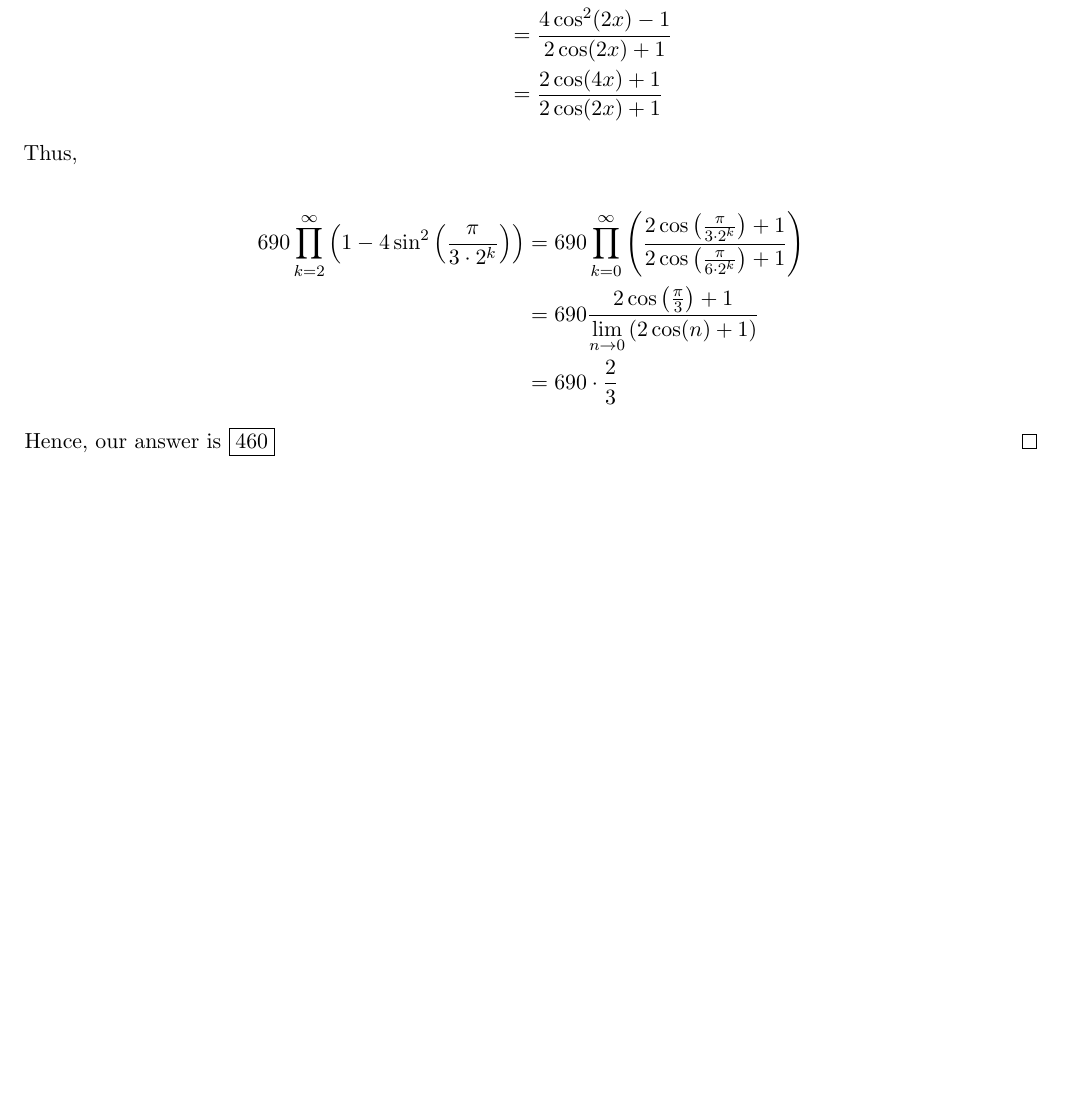
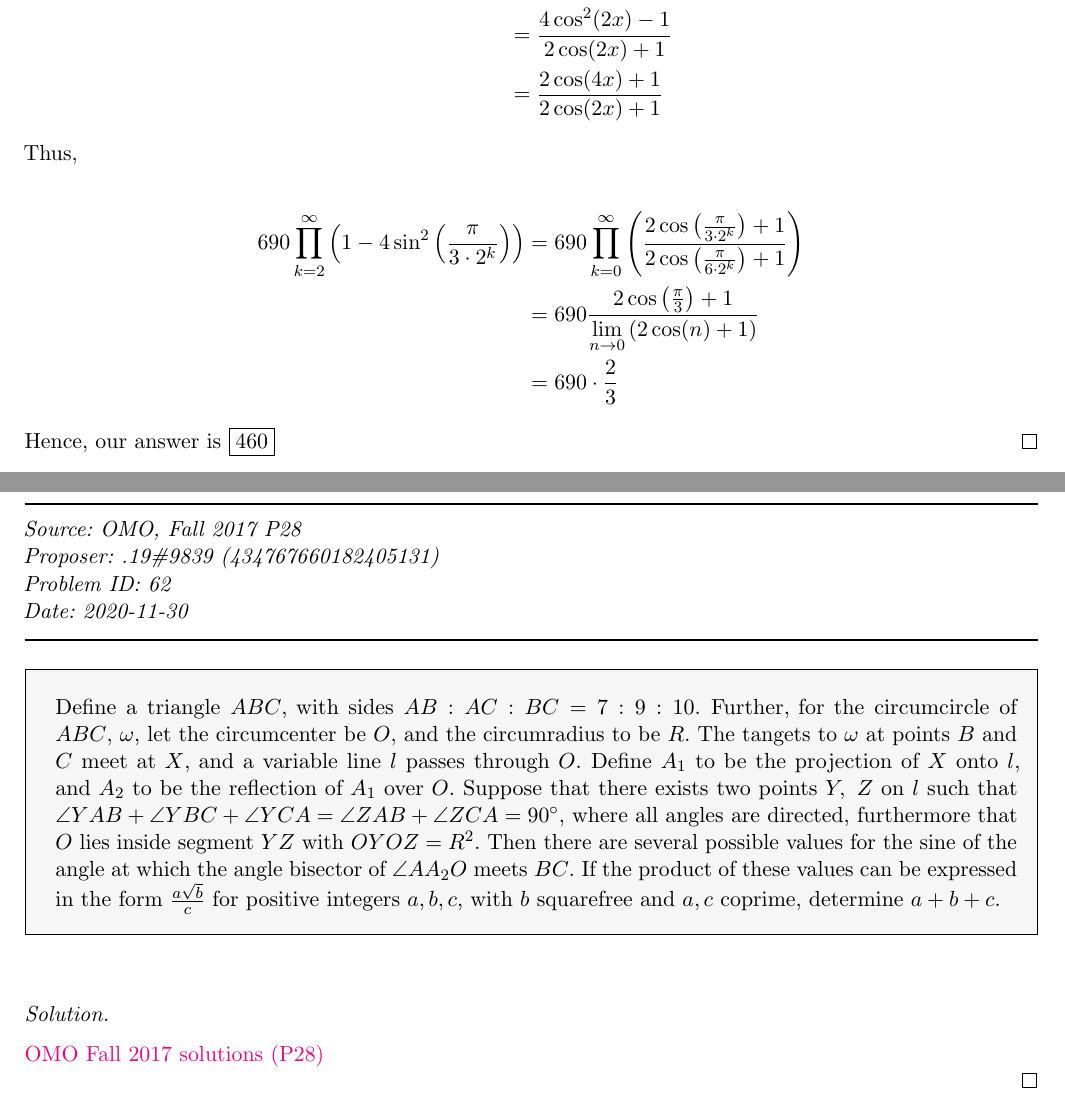
Before and after one commit to kzhuworshiper/OpenPOTD_Public, a LaTeX document (Solutions.tex, which reads Sections/Season-2/2-2-7.tex): part of page 30 of 30 before the commit and two parts of pages 30 and 31 of 31 after it, the two joined at a grey line, cut so that both start at the same text, the shorter picture padded with empty space. The pictures show the PDF file Solutions.pdf that the author committed with the source.

Commit message:
Updated for next question

```diff
--- /dev/null
+++ b/Sections/Season-2/2-2-7.tex
@@ -0,0 +1,16 @@
+\SSbreak\\
+\emph{Source: OMO, Fall 2017 P28}\\
+\emph{Proposer: .19\#9839 (434767660182405131)}\\
+\emph{Problem ID: 62}\\
+\emph{Date: 2020-11-30}\\
+\SSbreak
+
+\SSpsetQ{
+    Define a triangle \(ABC\), with sides \(AB:AC:BC=7:9:10\). Further, for the circumcircle of \(ABC\), \(\omega\), let the circumcenter be \(O\), and the circumradius to be \(R\). The tangets to \(\omega\) at points \(B\) and \(C\) meet at \(X\), and a variable line \(l\) passes through \(O\). Define \(A_1\) to be the projection of \(X\) onto \(l\), and \(A_2\) to be the reflection of \(A_1\) over \(O\). Suppose that there exists two points \(Y,\ Z\) on \(l\) such that \(\angle YAB+\angle YBC+\angle YCA=\angle ZAB+\angle ZCA=90^{\circ}\), where all angles are directed, furthermore that \(O\) lies inside segment \(YZ\) with \(OY\*OZ=R^2\). Then there are several possible values for the sine of the angle at which the angle bisector of \(\angle AA_2O\) meets \(BC\). If the product of these values can be expressed in the form \(\frac{a\sqrt{b}}{c}\) for positive integers \(a,b,c\), with \(b\) squarefree and \(a,c\) coprime, determine \(a+b+c\).
+}\bigskip
+
+\begin{solution}\hfil\medskip
+
+    \href{https://internetolympiad.org/archive/OMOFall17/OMOFall17Solns.pdf}{OMO Fall 2017 solutions (P28)}
+
+\end{solution}
```
Also changed, not shown: Solutions.tex (+6 -0 lines), Solutions.pdf.
